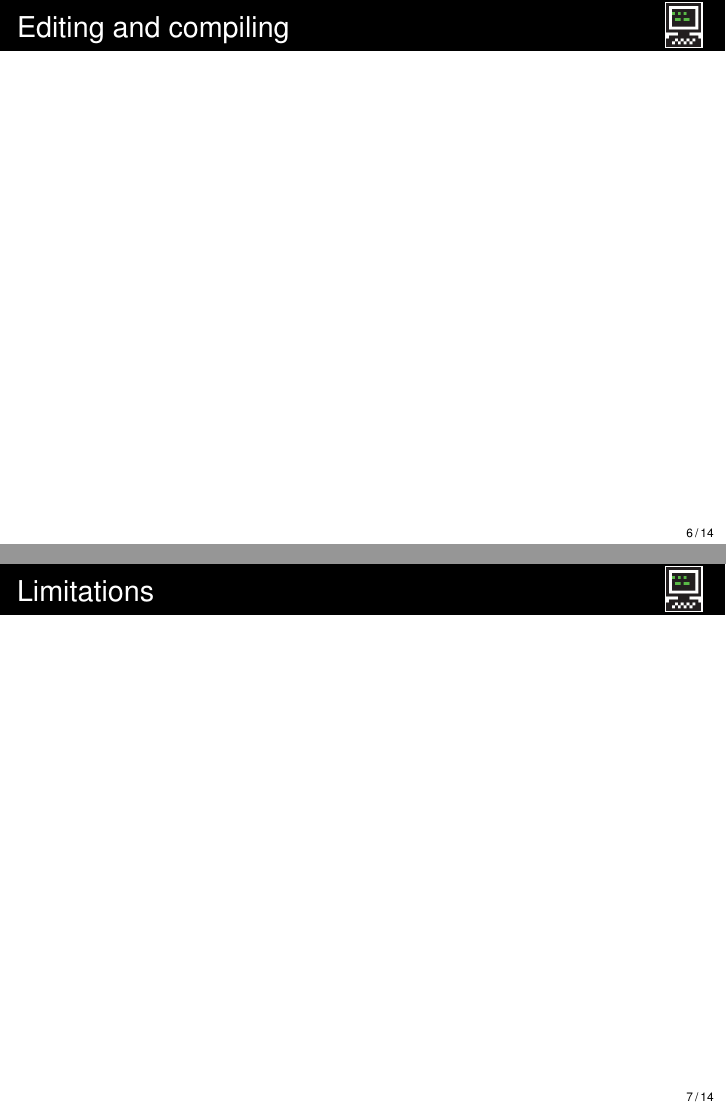
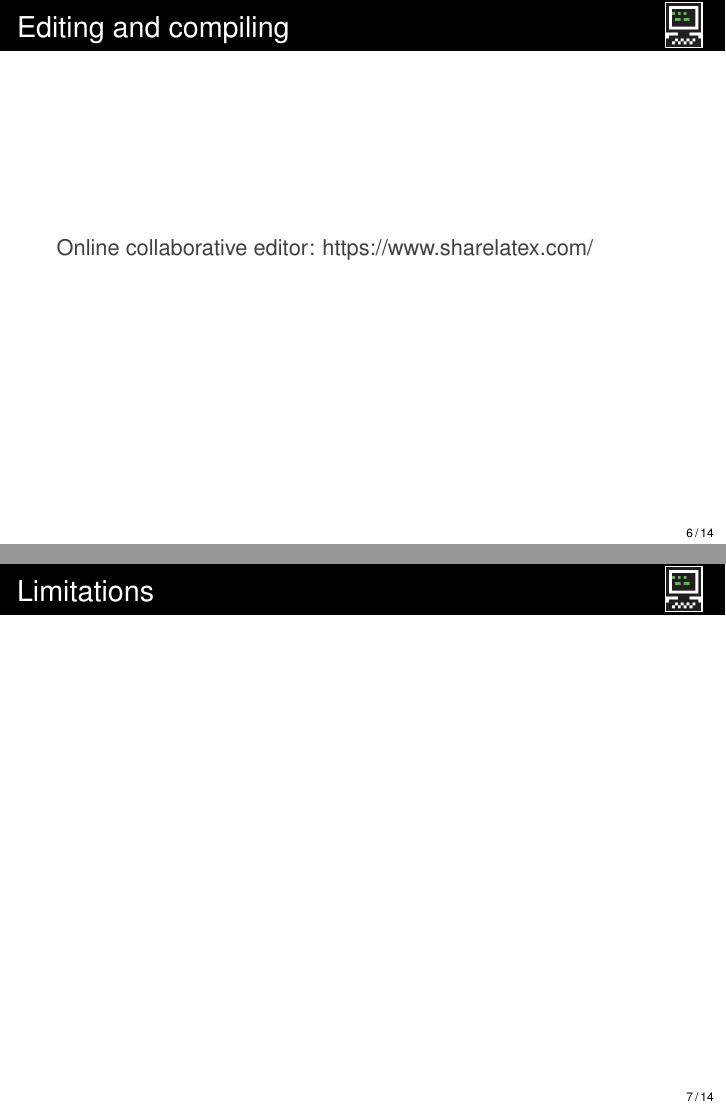
Before and after one commit to vzhz/LaTeXresources, LaTeX slides (slides/slides.tex): pages 7 and 8 of 15, joined at a grey line. Compiled offline with pdfLaTeX.

Commit message:
Mention ShareLaTeX

```diff
--- a/slides/slides.tex
+++ b/slides/slides.tex
@@ -128,6 +128,7 @@
 %Other compilation/editing options
 %sublime plugin (also exist for other editors)
 %TeXmaker and other GUIs
+Online collaborative editor: https://www.sharelatex.com/
 \end{frame}
 
 \section{Limitations}
```
